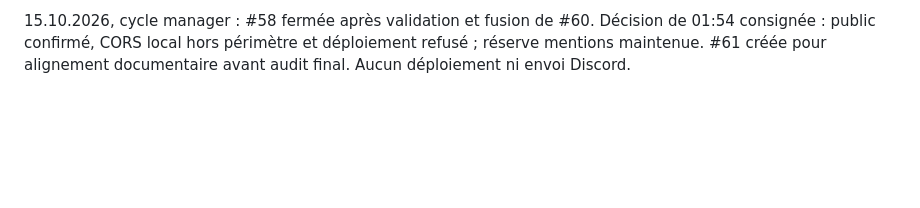
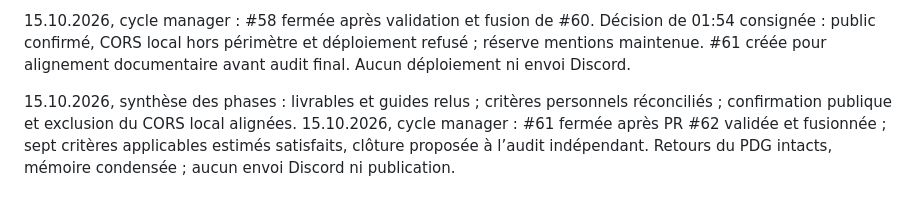
Before and after one commit to arosaRe/naruto-blazing-revival, a Markdown page: journal.md, the part around the change. Rendered like a GitHub page; blank space fills up the shorter version.

Commit message:
docs: preparer la cloture et condenser la memoire manager

```diff
--- a/journal.md
+++ b/journal.md
@@ -110,3 +110,6 @@ Reprise du dépôt original sur `nightly` : inventaire du code, des sources acce
 15.10.2026, cycle manager : #57 fermée après fusion et revue de #59 ; correction prête, activation distante non autorisée et CORS toujours bloquant selon dernier contrôle. #58 lancée pour réconcilier les trois manques personnels abandonnés. Accord demandé pour le seul module relais et deux origines locales, sauvegarde/repli et OPTIONS sans POST. Aucun déploiement ni envoi Discord.
 
 15.10.2026, cycle manager : #58 fermée après validation et fusion de #60. Décision de 01:54 consignée : public confirmé, CORS local hors périmètre et déploiement refusé ; réserve mentions maintenue. #61 créée pour alignement documentaire avant audit final. Aucun déploiement ni envoi Discord.
+
+15.10.2026, synthèse des phases : livrables et guides relus ; critères personnels réconciliés ; confirmation publique et exclusion du CORS local alignées.
+15.10.2026, cycle manager : #61 fermée après PR #62 validée et fusionnée ; sept critères applicables estimés satisfaits, clôture proposée à l’audit indépendant. Retours du PDG intacts, mémoire condensée ; aucun envoi Discord ni publication.
```
Also changed, not shown: etat.md (+6 -9 lines).
